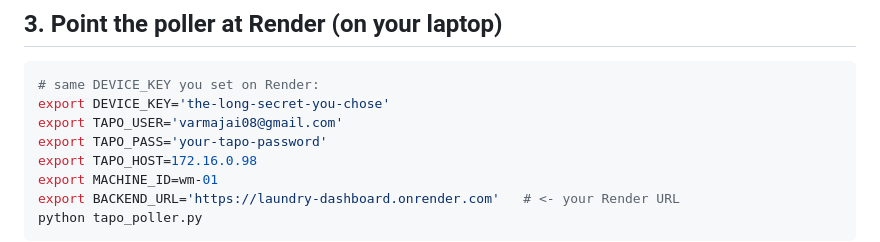
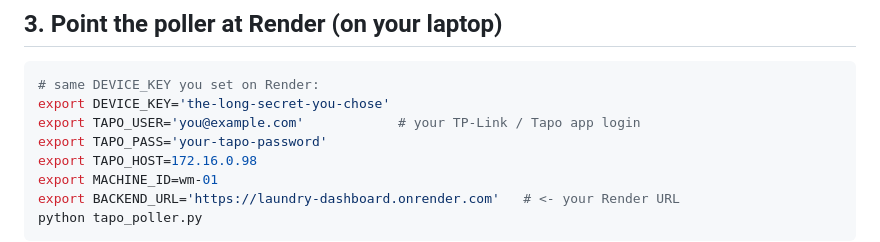
Before and after one commit to yo-parth/washing-machine, a Markdown page: DEPLOY.md, the part around the change. GitHub-like rendering.

Commit message:
Genericize Tapo login example in DEPLOY.md
Co-Authored-By: Claude Opus 4.8 <noreply@anthropic.com>

````diff
--- a/DEPLOY.md
+++ b/DEPLOY.md
@@ -46,7 +46,7 @@ Open it — both machines should show, reading **Unknown** until the poller star
 ```bash
 # same DEVICE_KEY you set on Render:
 export DEVICE_KEY='the-long-secret-you-chose'
-export TAPO_USER='varmajai08@gmail.com'
+export TAPO_USER='you@example.com'            # your TP-Link / Tapo app login
 export TAPO_PASS='your-tapo-password'
 export TAPO_HOST=172.16.0.98
 export MACHINE_ID=wm-01
````
